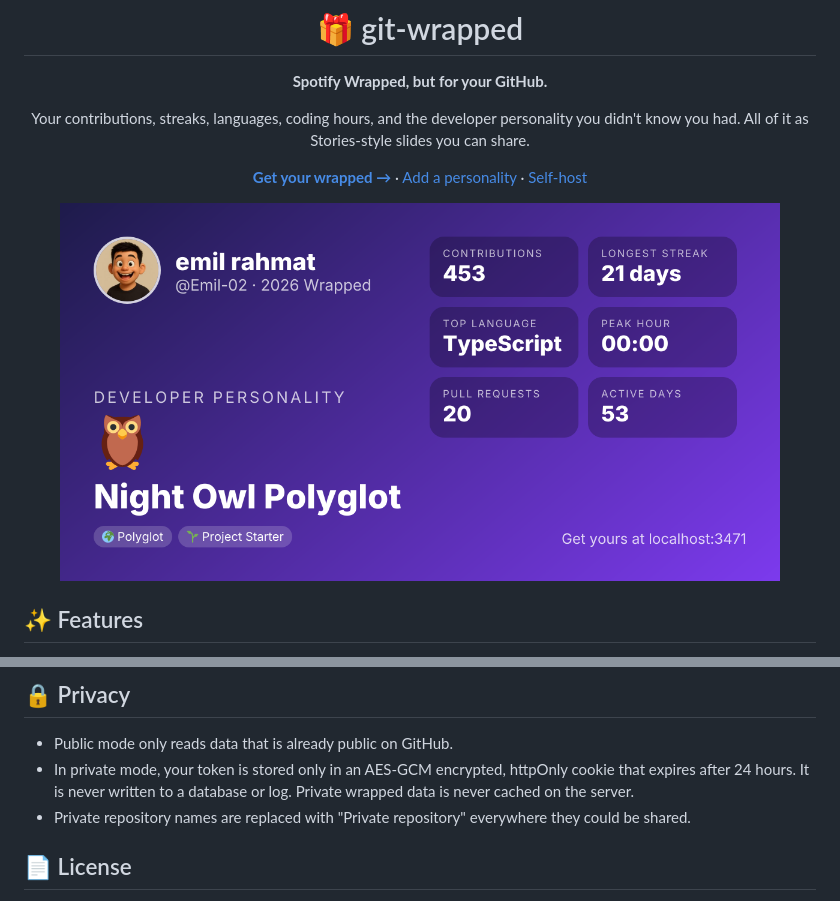
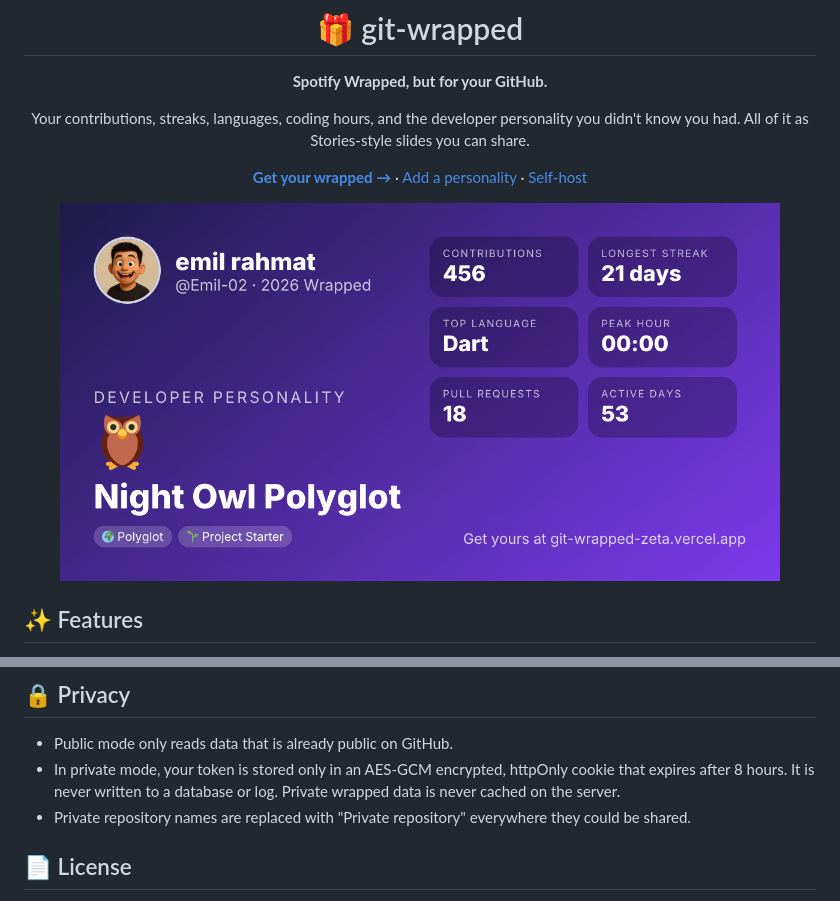
Before and after one commit to Emil-02/git-wrapped, a Markdown page: README.md, 2 parts joined by grey strips. Rendered like a GitHub page; pictures changed too: docs/og-example.png.

```diff
--- a/README.md
+++ b/README.md
@@ -109,7 +109,7 @@ src/
 ## 🔒 Privacy
 
 - Public mode only reads data that is already public on GitHub.
-- In private mode, your token is stored only in an AES-GCM encrypted, httpOnly cookie that expires after 24 hours. It is never written to a database or log. Private wrapped data is never cached on the server.
+- In private mode, your token is stored only in an AES-GCM encrypted, httpOnly cookie that expires after 8 hours. It is never written to a database or log. Private wrapped data is never cached on the server.
 - Private repository names are replaced with "Private repository" everywhere they could be shared.
 
 ## 📄 License
```
Also changed, not shown: other parts of README.md (+1 -1 lines), 1 other file.
